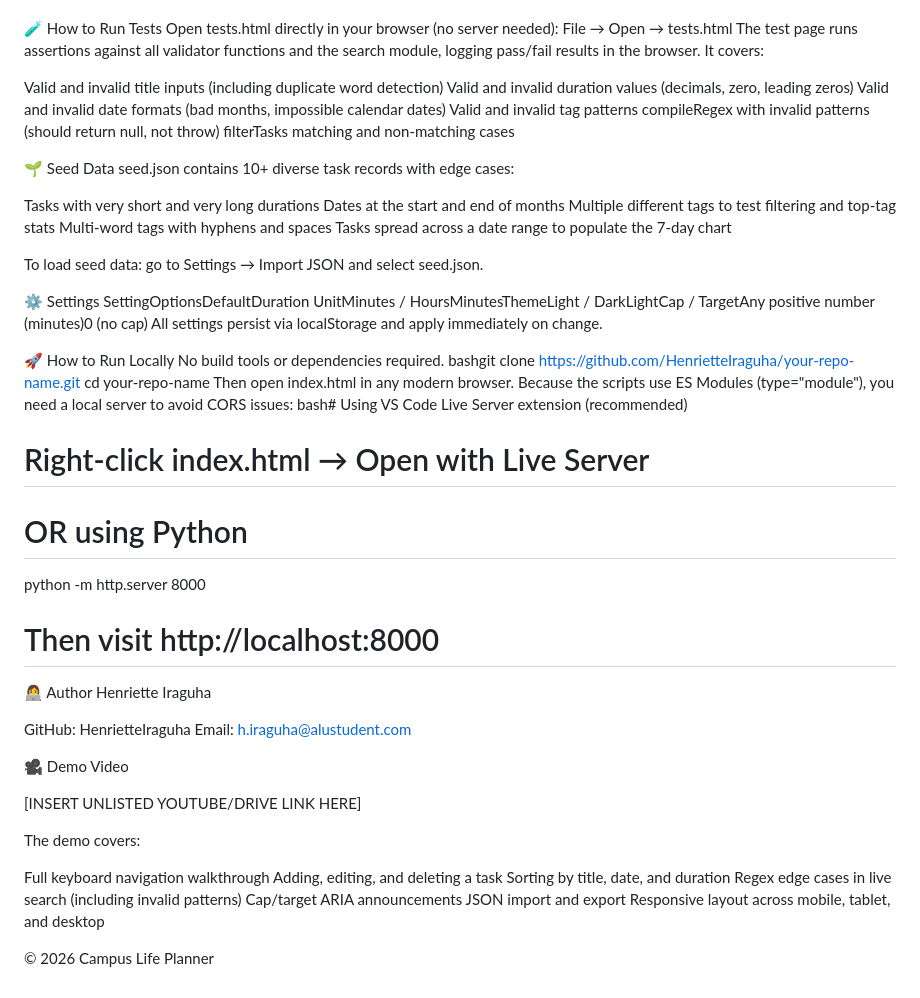
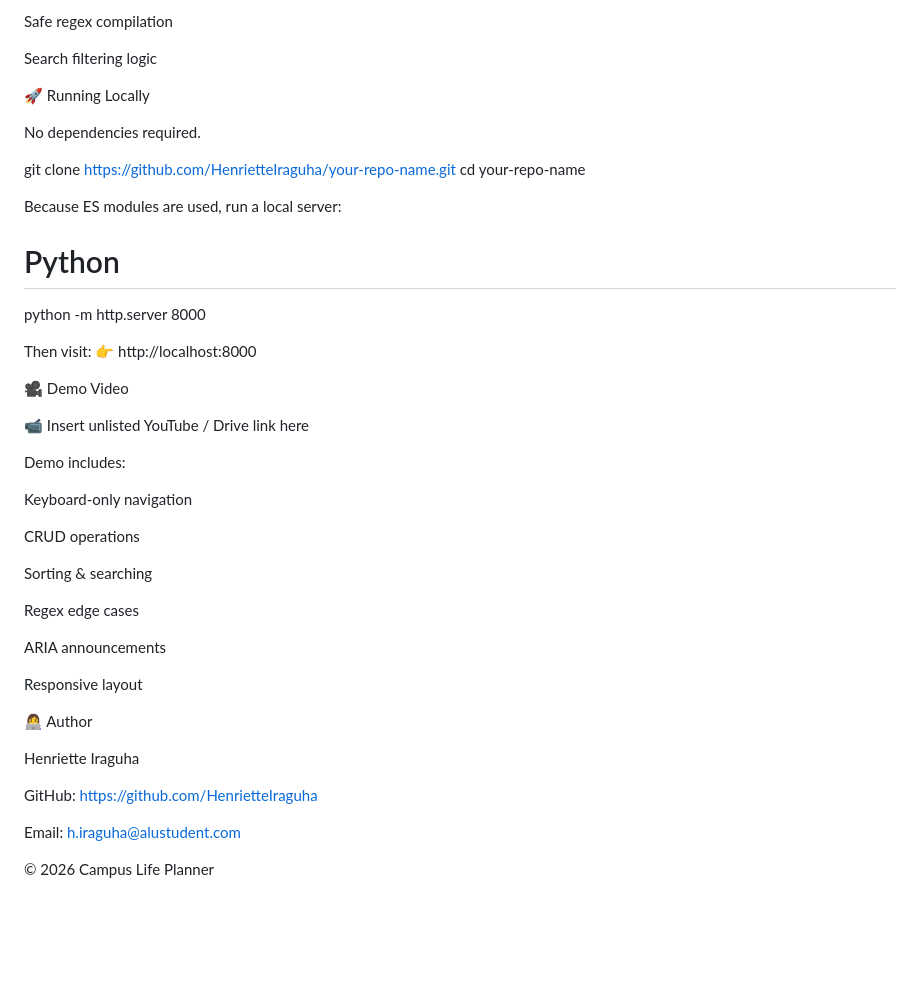
Before and after one commit to HenrietteIraguha/Campus-Life-Planner-, a Markdown page: README.md, the part around one of its changes. Rendered like a GitHub page; blank space fills up the shorter version.

Commit message:
Re-structuring the readme.md

```diff
--- a/README.md
+++ b/README.md
@@ -150,65 +260,48 @@ Import: Reads a .json file, validates it is an array, checks each item has id, t
+Safe regex compilation
+
+Search filtering logic
+
+🚀 Running Locally
+
+No dependencies required.
+
+git clone https://github.com/HenrietteIraguha/your-repo-name.git
+cd your-repo-name
 
 
-🧪 How to Run Tests
-Open tests.html directly in your browser (no server needed):
-File → Open → tests.html
-The test page runs assertions against all validator functions and the search module, logging pass/fail results in the browser. It covers:
+Because ES modules are used, run a local server:
 
-Valid and invalid title inputs (including duplicate word detection)
-Valid and invalid duration values (decimals, zero, leading zeros)
-Valid and invalid date formats (bad months, impossible calendar dates)
-Valid and invalid tag patterns
-compileRegex with invalid patterns (should return null, not throw)
-filterTasks matching and non-matching cases
+# Python
+python -m http.server 8000
 
 
-🌱 Seed Data
-seed.json contains 10+ diverse task records with edge cases:
-
-Tasks with very short and very long durations
-Dates at the start and end of months
-Multiple different tags to test filtering and top-tag stats
-Multi-word tags with hyphens and spaces
-Tasks spread across a date range to populate the 7-day chart
-
-To load seed data: go to Settings → Import JSON and select seed.json.
-
-⚙️ Settings
-SettingOptionsDefaultDuration UnitMinutes / HoursMinutesThemeLight / DarkLightCap / TargetAny positive number (minutes)0 (no cap)
-All settings persist via localStorage and apply immediately on change.
-
-🚀 How to Run Locally
-No build tools or dependencies required.
-bashgit clone https://github.com/HenrietteIraguha/your-repo-name.git
-cd your-repo-name
-Then open index.html in any modern browser. Because the scripts use ES Modules (type="module"), you need a local server to avoid CORS issues:
-bash# Using VS Code Live Server extension (recommended)
-# Right-click index.html → Open with Live Server
-
-# OR using Python
-python -m http.server 8000
-# Then visit http://localhost:8000
-
-👩‍💻 Author
-Henriette Iraguha
-
-GitHub: HenrietteIraguha
-Email: h.iraguha@alustudent.com
-
+Then visit:
+👉 http://localhost:8000
 
 🎥 Demo Video
 
-[INSERT UNLISTED YOUTUBE/DRIVE LINK HERE]
+📹 Insert unlisted YouTube / Drive link here
 
-The demo covers:
+Demo includes:
 
-Full keyboard navigation walkthrough
-Adding, editing, and deleting a task
-Sorting by title, date, and duration
-Regex edge cases in live search (including invalid patterns)
-Cap/target ARIA announcements
-JSON import and export
-Responsive layout across mobile, tablet, and desktop
+Keyboard-only navigation
 
+CRUD operations
+
+Sorting & searching
+
+Regex edge cases
+
+ARIA announcements
+
+Responsive layout
+
+👩‍💻 Author
+
+Henriette Iraguha
+
+GitHub: https://github.com/HenrietteIraguha
+
+Email: h.iraguha@alustudent.com
 
 © 2026 Campus Life Planner
```
Also changed, not shown: other parts of README.md (+208 -98 lines).
